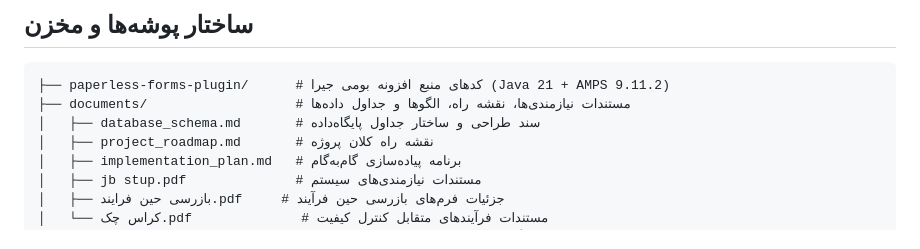
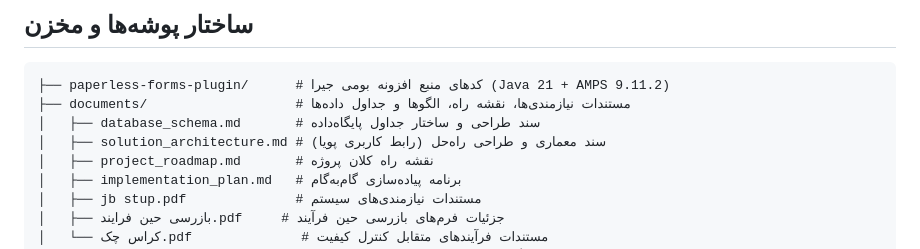
Before and after one commit to Hossein558/paperless-forms, a Markdown page: README.md, the part around the change. Rendered like a GitHub page.

Commit message:
Add solution architecture document detailing the metadata-driven UI flow

```diff
--- a/README.md
+++ b/README.md
@@ -10,6 +10,7 @@
 ├── paperless-forms-plugin/      # کدهای منبع افزونه بومی جیرا (Java 21 + AMPS 9.11.2)
 ├── documents/                   # مستندات نیازمندی‌ها، نقشه راه، الگوها و جداول داده‌ها
 │   ├── database_schema.md       # سند طراحی و ساختار جداول پایگاه‌داده
+│   ├── solution_architecture.md # سند معماری و طراحی راه‌حل (رابط کاربری پویا)
 │   ├── project_roadmap.md       # نقشه راه کلان پروژه
 │   ├── implementation_plan.md   # برنامه پیاده‌سازی گام‌به‌گام
 │   ├── jb stup.pdf              # مستندات نیازمندی‌های سیستم
```
Also changed, not shown: documents/solution_architecture.md (added, +119 -0 lines).
